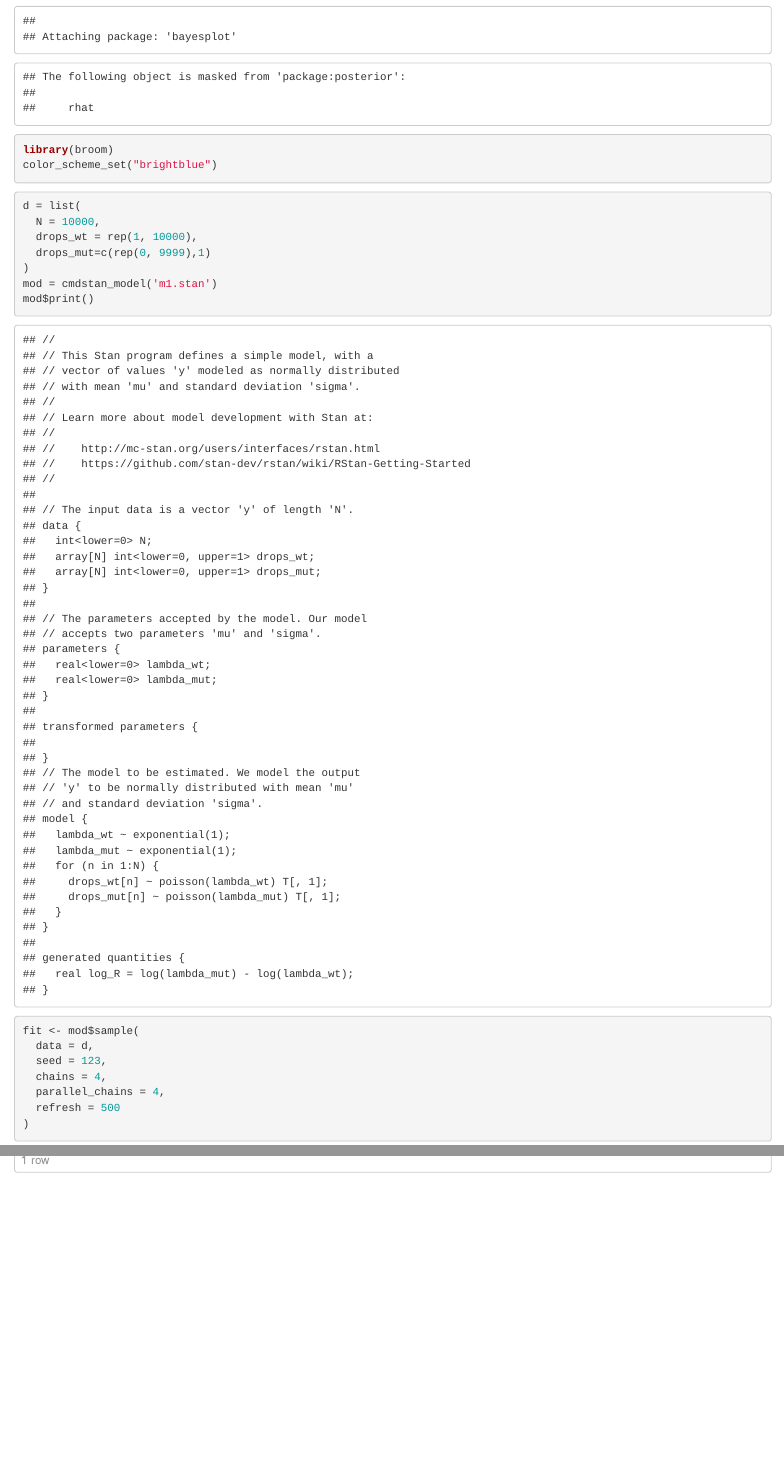
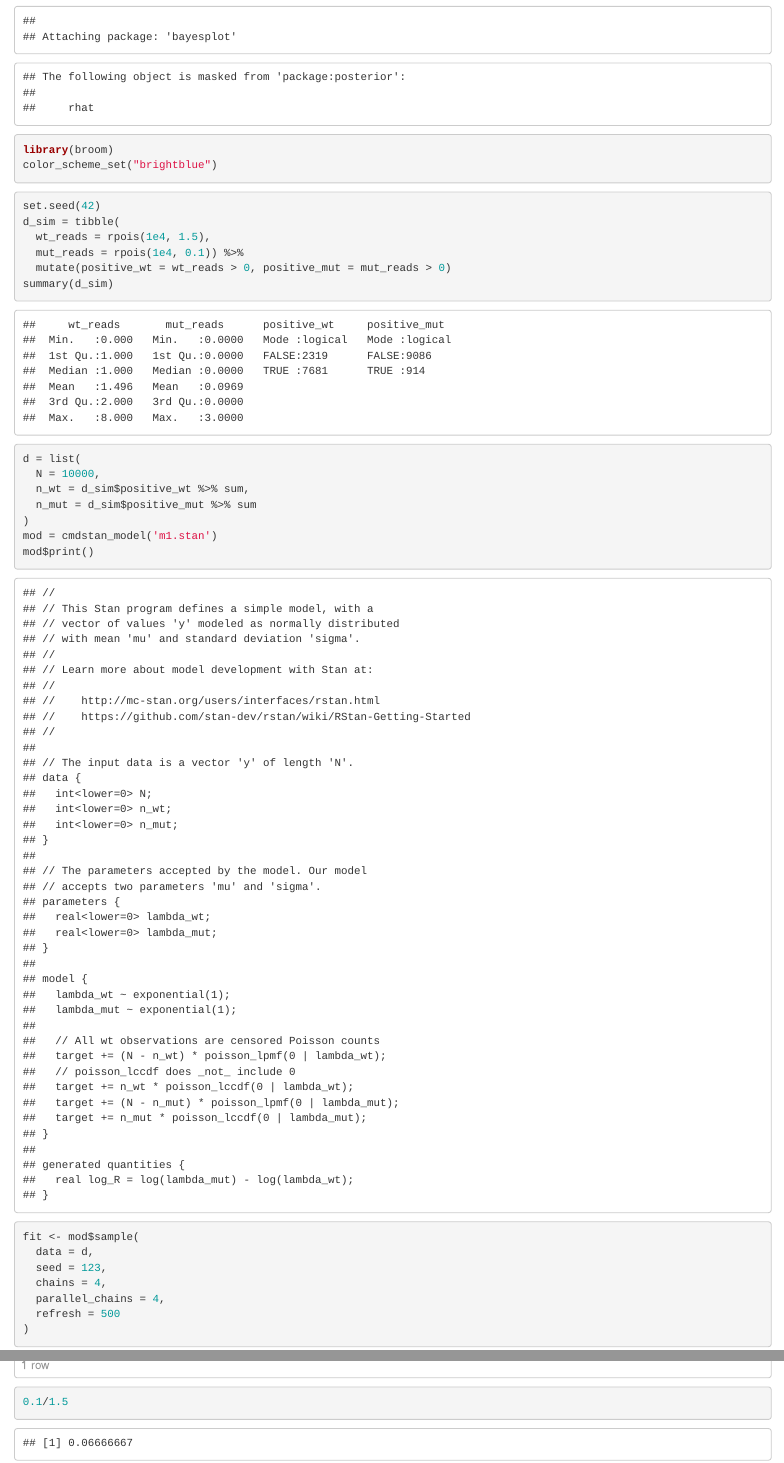
Before and after one commit to winni2k/2021-11-29_tetyos-ddpcr, an R Markdown document (main.Rmd): the page in a window 1100 px wide, from 2040 px down, and a second part further down, joined at a grey line. The pictures show the output file main.html that the author committed with the source, opened offline.

Commit message:
Use a censoring model instead of truncation

````diff
--- a/main.Rmd
+++ b/main.Rmd
@@ -17,10 +17,17 @@ color_scheme_set("brightblue")
 ```
 
 ```{r}
+set.seed(42)
+d_sim = tibble(
+  wt_reads = rpois(1e4, 1.5),
+  mut_reads = rpois(1e4, 0.1)) %>%
+  mutate(positive_wt = wt_reads > 0, positive_mut = mut_reads > 0)
+summary(d_sim)
+
 d = list(
   N = 10000,
-  drops_wt = rep(1, 10000),
-  drops_mut=c(rep(0, 9999),1)
+  n_wt = d_sim$positive_wt %>% sum,
+  n_mut = d_sim$positive_mut %>% sum
 )
 mod = cmdstan_model('m1.stan')
 mod$print()
@@ -37,4 +44,5 @@ fit <- mod$sample(
 stanfit <- rstan::read_stan_csv(fit$output_files())
 precis(stanfit)
 precis(stanfit)[3,3:4] %>% exp
+0.1/1.5
 ```
````
Also changed, not shown: main.html, 1 other file.
